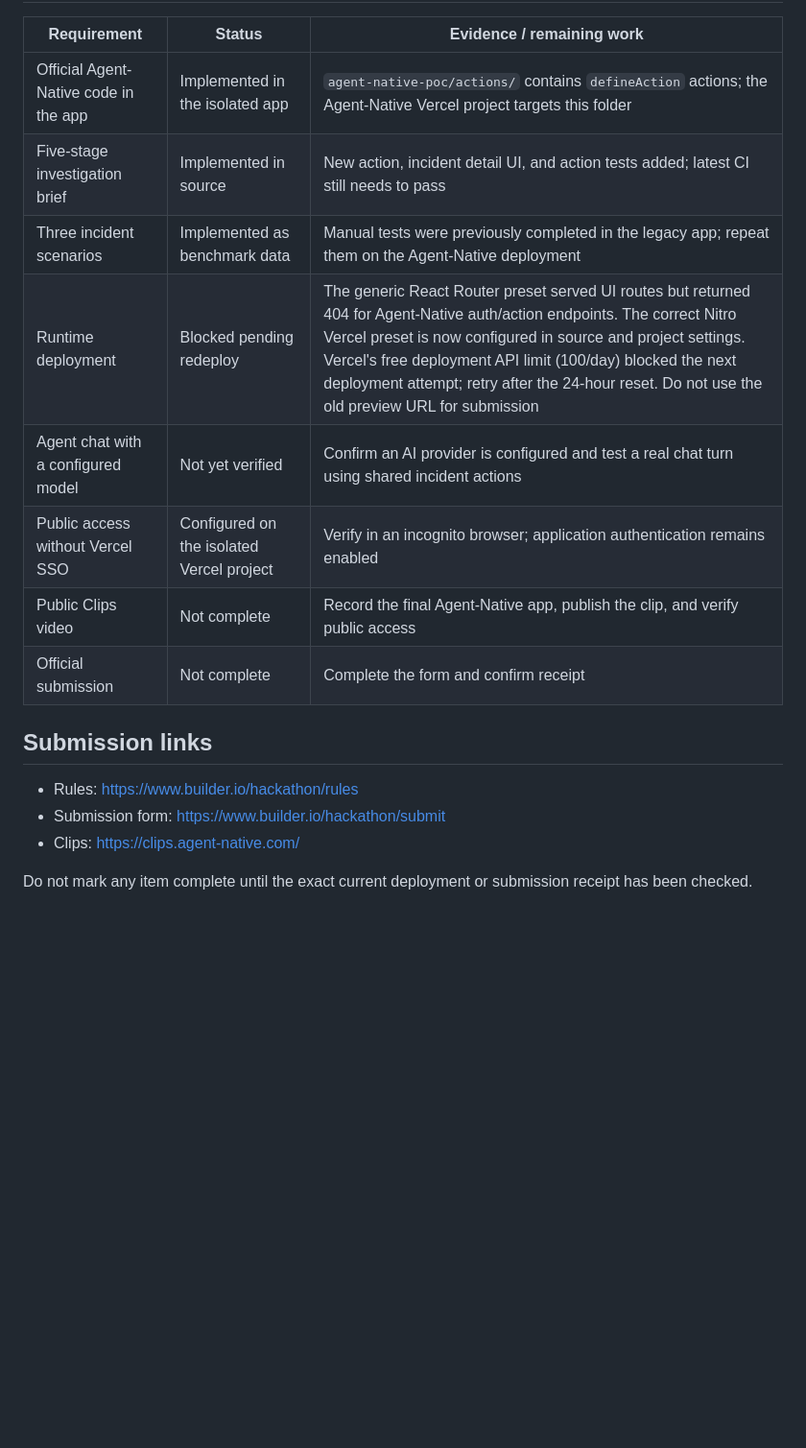
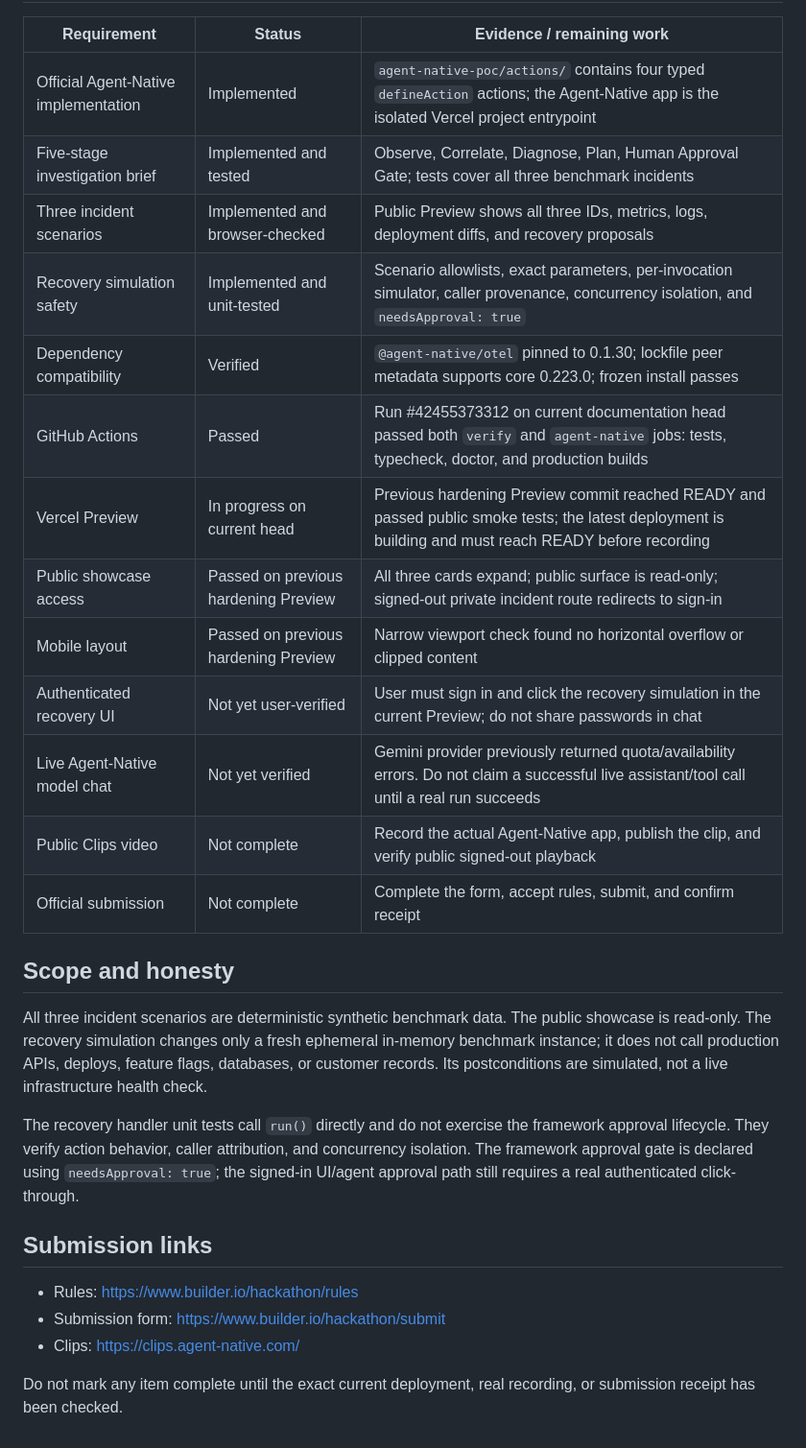
Before and after one commit to 251fa04c84-boop/traceback-ai, a Markdown page: docs/HACKATHON_REQUIREMENTS.md, the part around one of its changes. Shown at 96% size. GitHub-like rendering; blank space fills up the shorter version.

Commit message:
docs: refresh hackathon requirements and readiness audit

```diff
--- a/docs/HACKATHON_REQUIREMENTS.md
+++ b/docs/HACKATHON_REQUIREMENTS.md
@@ -46,14 +53,25 @@ The app uses the Agent-Native Chat starter from `@agent-native/core@0.223.0`, pl
 
 | Requirement | Status | Evidence / remaining work |
 | --- | --- | --- |
-| Official Agent-Native code in the app | Implemented in the isolated app | `agent-native-poc/actions/` contains `defineAction` actions; the Agent-Native Vercel project targets this folder |
-| Five-stage investigation brief | Implemented in source | New action, incident detail UI, and action tests added; latest CI still needs to pass |
-| Three incident scenarios | Implemented as benchmark data | Manual tests were previously completed in the legacy app; repeat them on the Agent-Native deployment |
-| Runtime deployment | Blocked pending redeploy | The generic React Router preset served UI routes but returned 404 for Agent-Native auth/action endpoints. The correct Nitro Vercel preset is now configured in source and project settings. Vercel's free deployment API limit (100/day) blocked the next deployment attempt; retry after the 24-hour reset. Do not use the old preview URL for submission |
-| Agent chat with a configured model | Not yet verified | Confirm an AI provider is configured and test a real chat turn using shared incident actions |
-| Public access without Vercel SSO | Configured on the isolated Vercel project | Verify in an incognito browser; application authentication remains enabled |
-| Public Clips video | Not complete | Record the final Agent-Native app, publish the clip, and verify public access |
-| Official submission | Not complete | Complete the form and confirm receipt |
+| Official Agent-Native implementation | Implemented | `agent-native-poc/actions/` contains four typed `defineAction` actions; the Agent-Native app is the isolated Vercel project entrypoint |
+| Five-stage investigation brief | Implemented and tested | Observe, Correlate, Diagnose, Plan, Human Approval Gate; tests cover all three benchmark incidents |
+| Three incident scenarios | Implemented and browser-checked | Public Preview shows all three IDs, metrics, logs, deployment diffs, and recovery proposals |
+| Recovery simulation safety | Implemented and unit-tested | Scenario allowlists, exact parameters, per-invocation simulator, caller provenance, concurrency isolation, and `needsApproval: true` |
+| Dependency compatibility | Verified | `@agent-native/otel` pinned to 0.1.30; lockfile peer metadata supports core 0.223.0; frozen install passes |
+| GitHub Actions | Passed | Run #42455373312 on current documentation head passed both `verify` and `agent-native` jobs: tests, typecheck, doctor, and production builds |
+| Vercel Preview | In progress on current head | Previous hardening Preview commit reached READY and passed public smoke tests; the latest deployment is building and must reach READY before recording |
+| Public showcase access | Passed on previous hardening Preview | All three cards expand; public surface is read-only; signed-out private incident route redirects to sign-in |
+| Mobile layout | Passed on previous hardening Preview | Narrow viewport check found no horizontal overflow or clipped content |
+| Authenticated recovery UI | Not yet user-verified | User must sign in and click the recovery simulation in the current Preview; do not share passwords in chat |
+| Live Agent-Native model chat | Not yet verified | Gemini provider previously returned quota/availability errors. Do not claim a successful live assistant/tool call until a real run succeeds |
+| Public Clips video | Not complete | Record the actual Agent-Native app, publish the clip, and verify public signed-out playback |
+| Official submission | Not complete | Complete the form, accept rules, submit, and confirm receipt |
+
+## Scope and honesty
+
+All three incident scenarios are deterministic synthetic benchmark data. The public showcase is read-only. The recovery simulation changes only a fresh ephemeral in-memory benchmark instance; it does not call production APIs, deploys, feature flags, databases, or customer records. Its postconditions are simulated, not a live infrastructure health check.
+
+The recovery handler unit tests call `run()` directly and do not exercise the framework approval lifecycle. They verify action behavior, caller attribution, and concurrency isolation. The framework approval gate is declared using `needsApproval: true`; the signed-in UI/agent approval path still requires a real authenticated click-through.
 
 ## Submission links
 
@@ -61,4 +79,4 @@ The app uses the Agent-Native Chat starter from `@agent-native/core@0.223.0`, pl
 - Submission form: https://www.builder.io/hackathon/submit
 - Clips: https://clips.agent-native.com/
 
-Do not mark any item complete until the exact current deployment or submission receipt has been checked.
+Do not mark any item complete until the exact current deployment, real recording, or submission receipt has been checked.
```
Also changed, not shown: other parts of docs/HACKATHON_REQUIREMENTS.md (+17 -10 lines).
